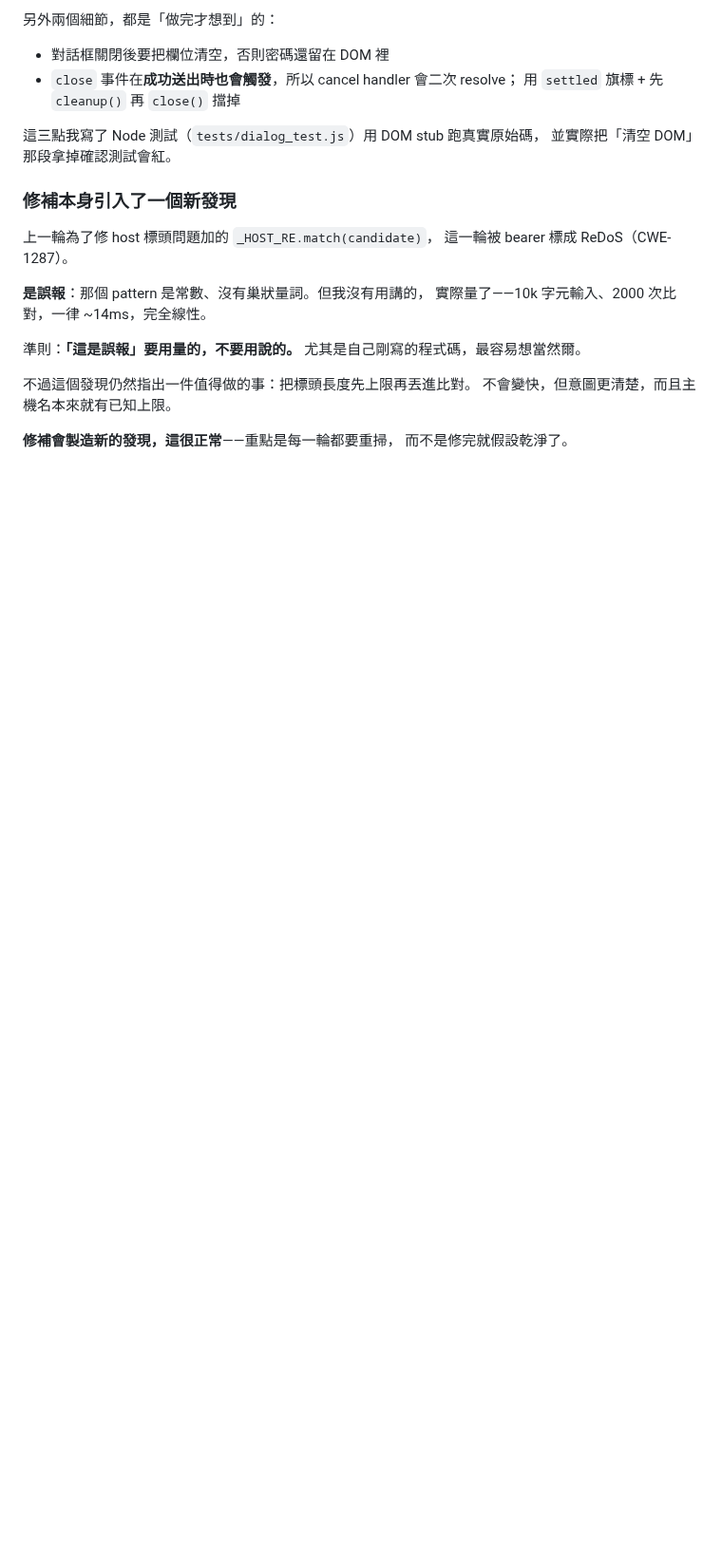
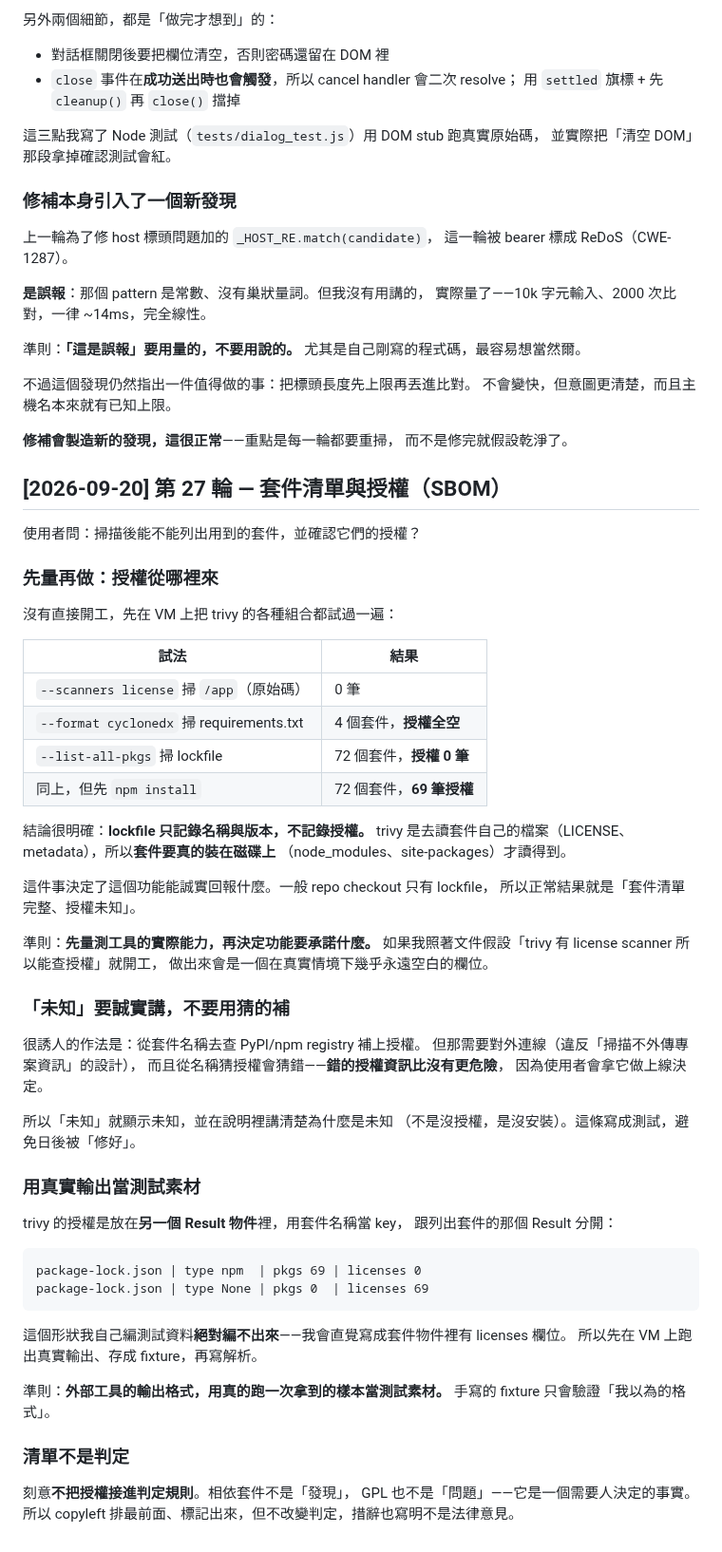
Before and after one commit to zzx789654/sast-, a Markdown page: lessons.md, the part around the change. Shown at 95% size. GitHub-like rendering; blank space fills up the shorter version.

Commit message:
Record round 27: measure the tool before promising the feature
Co-Authored-By: Claude Opus 5 <noreply@anthropic.com>

````diff
--- a/lessons.md
+++ b/lessons.md
@@ -964,3 +964,61 @@ bearer 5 個發現裡 4 個是誤報（80%），跟前幾輪對使用者專案
 
 **修補會製造新的發現，這很正常**——重點是每一輪都要重掃，
 而不是修完就假設乾淨了。
+
+## [2026-09-20] 第 27 輪 — 套件清單與授權（SBOM）
+
+使用者問：掃描後能不能列出用到的套件，並確認它們的授權？
+
+### 先量再做：授權從哪裡來
+
+沒有直接開工，先在 VM 上把 trivy 的各種組合都試過一遍：
+
+| 試法 | 結果 |
+|---|---|
+| `--scanners license` 掃 `/app`（原始碼） | 0 筆 |
+| `--format cyclonedx` 掃 requirements.txt | 4 個套件，**授權全空** |
+| `--list-all-pkgs` 掃 lockfile | 72 個套件，**授權 0 筆** |
+| 同上，但先 `npm install` | 72 個套件，**69 筆授權** |
+
+結論很明確：**lockfile 只記錄名稱與版本，不記錄授權。**
+trivy 是去讀套件自己的檔案（LICENSE、metadata），所以**套件要真的裝在磁碟上**
+（node_modules、site-packages）才讀得到。
+
+這件事決定了這個功能能誠實回報什麼。一般 repo checkout 只有 lockfile，
+所以正常結果就是「套件清單完整、授權未知」。
+
+準則：**先量測工具的實際能力，再決定功能要承諾什麼。**
+如果我照著文件假設「trivy 有 license scanner 所以能查授權」就開工，
+做出來會是一個在真實情境下幾乎永遠空白的欄位。
+
+### 「未知」要誠實講，不要用猜的補
+
+很誘人的作法是：從套件名稱去查 PyPI/npm registry 補上授權。
+但那需要對外連線（違反「掃描不外傳專案資訊」的設計），
+而且從名稱猜授權會猜錯——**錯的授權資訊比沒有更危險**，
+因為使用者會拿它做上線決定。
+
+所以「未知」就顯示未知，並在說明裡講清楚為什麼是未知
+（不是沒授權，是沒安裝）。這條寫成測試，避免日後被「修好」。
+
+### 用真實輸出當測試素材
+
+trivy 的授權是放在**另一個 Result 物件**裡，用套件名稱當 key，
+跟列出套件的那個 Result 分開：
+
+```
+package-lock.json | type npm  | pkgs 69 | licenses 0
+package-lock.json | type None | pkgs 0  | licenses 69
+```
+
+這個形狀我自己編測試資料**絕對編不出來**——我會直覺寫成套件物件裡有 licenses 欄位。
+所以先在 VM 上跑出真實輸出、存成 fixture，再寫解析。
+
+準則：**外部工具的輸出格式，用真的跑一次拿到的樣本當測試素材。**
+手寫的 fixture 只會驗證「我以為的格式」。
+
+### 清單不是判定
+
+刻意**不把授權接進判定規則**。相依套件不是「發現」，
+GPL 也不是「問題」——它是一個需要人決定的事實。
+所以 copyleft 排最前面、標記出來，但不改變判定，措辭也寫明不是法律意見。
````
